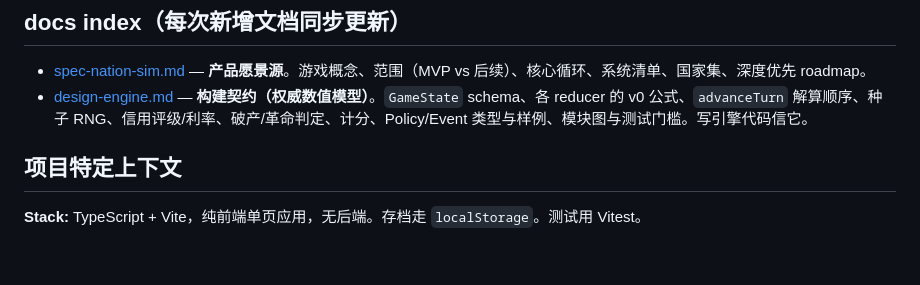
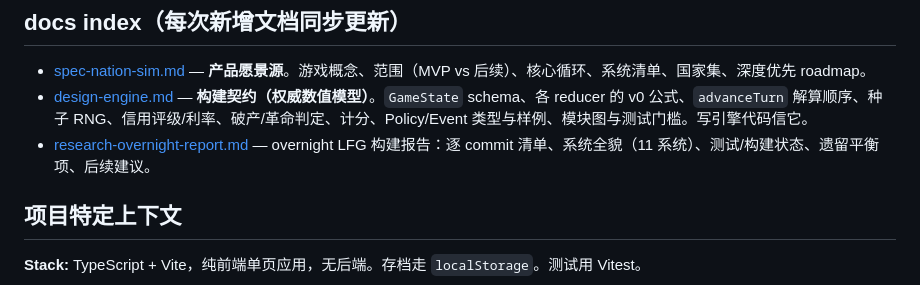
Before and after one commit to dingdugan/statecraft, a Markdown page: CLAUDE.md, the part around the change. Rendered like a GitHub page; blank space fills up the shorter version.

```diff
--- a/CLAUDE.md
+++ b/CLAUDE.md
@@ -66,6 +66,7 @@ updated: YYYY-MM-DD
 
 - [spec-nation-sim.md](docs/spec-nation-sim.md) — **产品愿景源**。游戏概念、范围（MVP vs 后续）、核心循环、系统清单、国家集、深度优先 roadmap。
 - [design-engine.md](docs/design-engine.md) — **构建契约（权威数值模型）**。`GameState` schema、各 reducer 的 v0 公式、`advanceTurn` 解算顺序、种子 RNG、信用评级/利率、破产/革命判定、计分、Policy/Event 类型与样例、模块图与测试门槛。写引擎代码信它。
+- [research-overnight-report.md](docs/research-overnight-report.md) — overnight LFG 构建报告：逐 commit 清单、系统全貌（11 系统）、测试/构建状态、遗留平衡项、后续建议。
 
 ## 项目特定上下文
 
```
Also changed, not shown: docs/research-overnight-report.md (added, +99 -0 lines).
